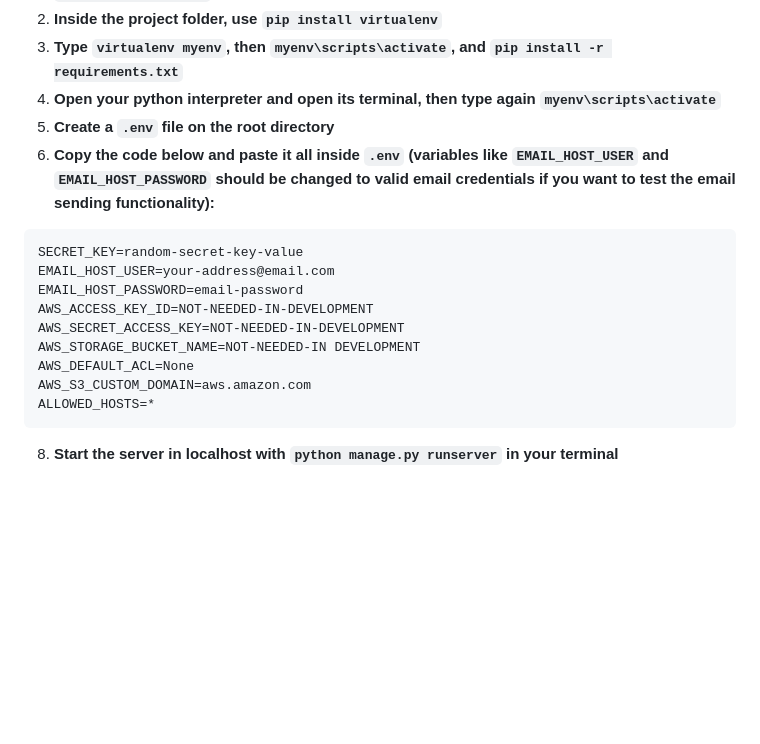
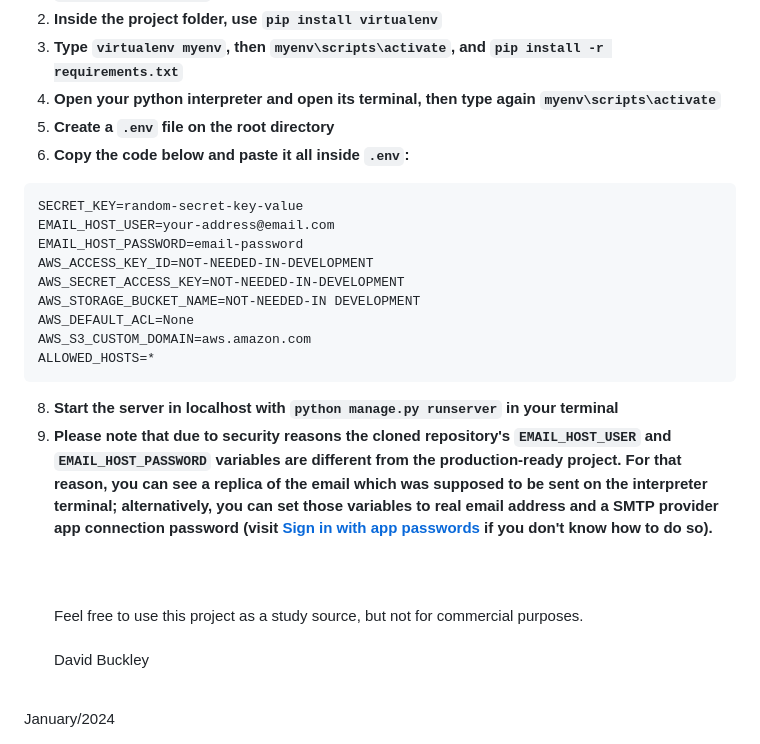
Before and after one commit to davidbuckley96/talentmanagement, a Markdown page: README.md, the part around the change. GitHub-like rendering; blank space fills up the shorter version.

````diff
--- a/README.md
+++ b/README.md
@@ -67,7 +67,7 @@
 3. **Type ```virtualenv myenv```, then ```myenv\scripts\activate```, and ```pip install -r requirements.txt```** <br>
 4. **Open your python interpreter and open its terminal, then type again ```myenv\scripts\activate```**<br>
 5. **Create a ```.env``` file on the root directory** <br>
-6. **Copy the code below and paste it all inside ```.env``` (variables like ```EMAIL_HOST_USER``` and ```EMAIL_HOST_PASSWORD``` should be changed to valid email credentials if you want to test the email sending functionality):** <br>
+6. **Copy the code below and paste it all inside ```.env```:** <br>
 ```
 SECRET_KEY=random-secret-key-value
 EMAIL_HOST_USER=your-address@email.com
@@ -80,3 +80,10 @@ AWS_S3_CUSTOM_DOMAIN=aws.amazon.com
 ALLOWED_HOSTS=*
 ```
 8. **Start the server in localhost with ```python manage.py runserver``` in your terminal** <br>
+9. **Please note that due to security reasons the cloned repository's ```EMAIL_HOST_USER``` and ```EMAIL_HOST_PASSWORD``` variables are different from the production-ready project. For that reason, you can see a replica of the email which was supposed to be sent on the interpreter terminal; alternatively, you can set those variables to real email address and a SMTP provider app connection password (visit [Sign in with app passwords](https://support.google.com/mail/answer/185833?hl=en) if you don't know how to do so).**
+<br><br><br><br>
+Feel free to use this project as a study source, but not for commercial purposes.
+<br><br>
+David Buckley
+<br>
+January/2024
````
